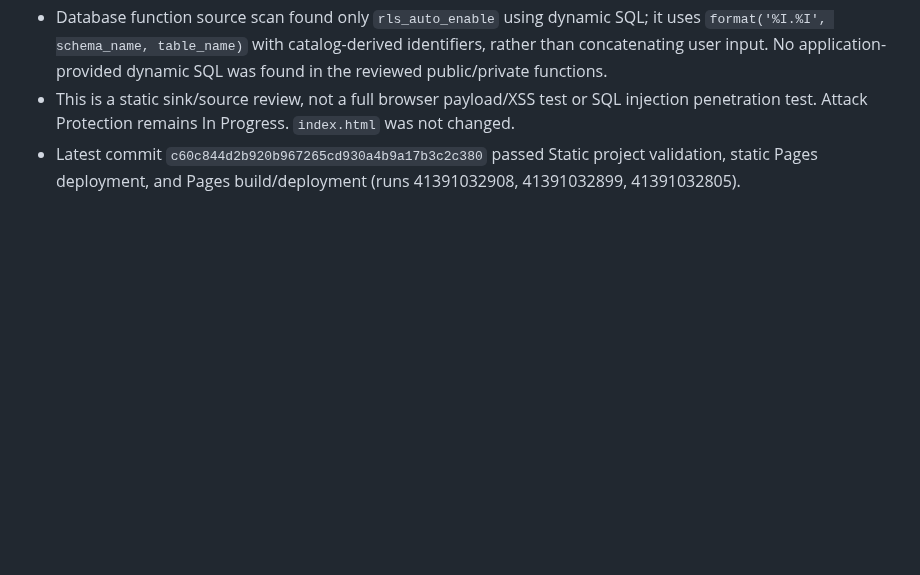
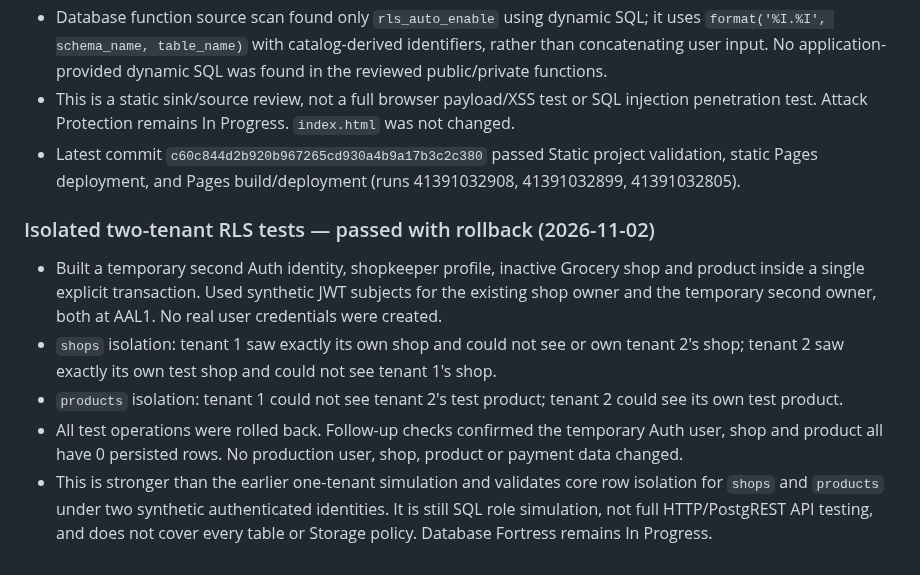
Before and after one commit to smartdigitalseva05-hash/smart-grocery-store-pro, a Markdown page: PROJECT_STATUS.md, the part around the change. Drawn GitHub-style; blank space fills up the shorter version.

Commit message:
Record isolated two-tenant RLS verification

```diff
--- a/PROJECT_STATUS.md
+++ b/PROJECT_STATUS.md
@@ -590,3 +590,11 @@ Executed inside explicit transactions using `SET LOCAL ROLE` and synthetic JWT s
 - Database function source scan found only `rls_auto_enable` using dynamic SQL; it uses `format('%I.%I', schema_name, table_name)` with catalog-derived identifiers, rather than concatenating user input. No application-provided dynamic SQL was found in the reviewed public/private functions.
 - This is a static sink/source review, not a full browser payload/XSS test or SQL injection penetration test. Attack Protection remains In Progress. `index.html` was not changed.
 - Latest commit `c60c844d2b920b967265cd930a4b9a17b3c2c380` passed Static project validation, static Pages deployment, and Pages build/deployment (runs 41391032908, 41391032899, 41391032805).
+
+
+### Isolated two-tenant RLS tests — passed with rollback (2026-11-02)
+- Built a temporary second Auth identity, shopkeeper profile, inactive Grocery shop and product inside a single explicit transaction. Used synthetic JWT subjects for the existing shop owner and the temporary second owner, both at AAL1. No real user credentials were created.
+- `shops` isolation: tenant 1 saw exactly its own shop and could not see or own tenant 2's shop; tenant 2 saw exactly its own test shop and could not see tenant 1's shop.
+- `products` isolation: tenant 1 could not see tenant 2's test product; tenant 2 could see its own test product.
+- All test operations were rolled back. Follow-up checks confirmed the temporary Auth user, shop and product all have 0 persisted rows. No production user, shop, product or payment data changed.
+- This is stronger than the earlier one-tenant simulation and validates core row isolation for `shops` and `products` under two synthetic authenticated identities. It is still SQL role simulation, not full HTTP/PostgREST API testing, and does not cover every table or Storage policy. Database Fortress remains In Progress.
```
